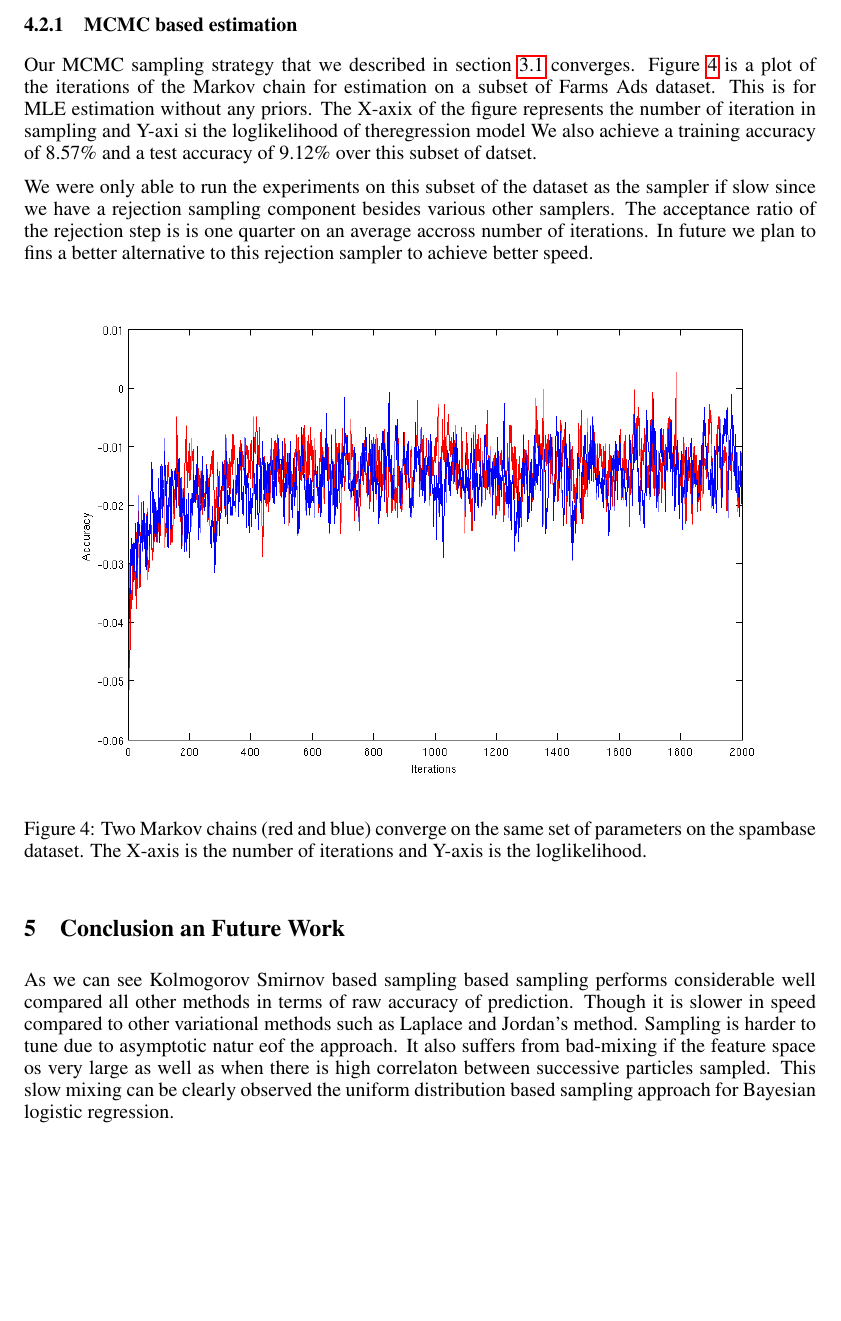
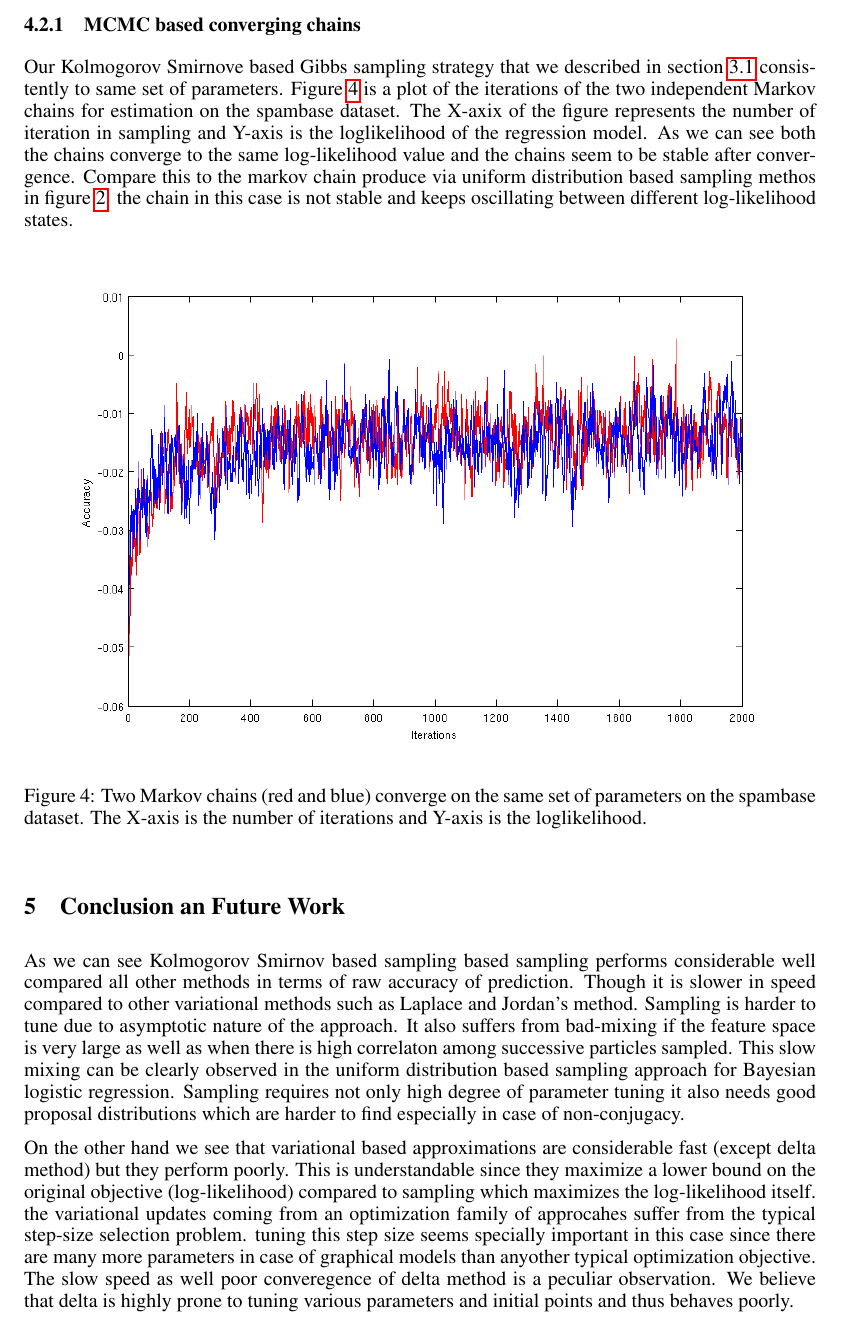
Before and after one commit to abhimanu/CVPETpgm, a LaTeX paper (reports/final/final.tex, which reads reports/final/conclusion.tex, reports/final/experiments.tex): part of page 9 of 11, cut so that both start at the same text, the shorter picture padded with empty space. Compiled offline with pdfLaTeX.

Commit message:
update sampling china explanation and conclusion

```diff
--- a/reports/final/conclusion.tex
+++ b/reports/final/conclusion.tex
@@ -4,10 +4,25 @@ As we can see Kolmogorov Smirnov based sampling based sampling performs
 considerable well compared all other methods in terms of raw accuracy of
 prediction. Though it is slower in speed compared to other variational methods
 such as Laplace and Jordan's method. Sampling is harder to tune due to
-asymptotic natur eof the approach. It also suffers from bad-mixing if the
-feature space os very large as well as when there is high correlaton between
-successive particles sampled. This slow mixing can be clearly observed the
+asymptotic nature of the approach. It also suffers from bad-mixing if the
+feature space is very large as well as when there is high correlaton among
+successive particles sampled. This slow mixing can be clearly observed in the
 uniform distribution based sampling approach for Bayesian logistic regression.
+Sampling requires not only high degree of parameter tuning it also needs good
+proposal distributions which are harder to find especially in case of
+non-conjugacy.
+
+On the other hand we see that variational based approximations are considerable
+fast (except delta method) but they perform poorly. This is understandable since
+they maximize a lower bound on the original objective (log-likelihood) compared
+to sampling which maximizes the log-likelihood itself. the variational updates
+coming from an optimization family of approcahes suffer from the typical
+step-size selection problem. tuning this step size seems specially important in
+this case since there are many more parameters in case of graphical models than
+anyother typical optimization objective. The slow speed as well poor
+converegence of delta method is a peculiar observation. We believe that delta is
+highly prone to tuning various parameters and initial points and thus behaves
+poorly.
 
 The three algorithms used in this paper almost surely cover the
 span of various styles of approximation algorithms used in all graphical model
--- a/reports/final/experiments.tex
+++ b/reports/final/experiments.tex
@@ -45,20 +45,19 @@ four datasets. {\bf Bottom:} Training time for each algorithm on Yeast dataset.
 \label{fig:results}
 \end{figure}
 
-\subsubsection{MCMC based estimation}
-Our MCMC sampling strategy that we described in section~\ref{sec:MCMCmethod}
-converges. Figure~\ref{fig:MCMCconverge} is a plot of the iterations of the Markov
-chain for estimation on a subset of Farms Ads dataset. This is for MLE
-estimation without any priors. The X-axix of the figure represents the number of
-iteration in sampling and Y-axi si the loglikelihood of theregression model We
-also achieve a training accuracy of 8.57\% and a test accuracy of 9.12\% over
-this subset of datset.
+\subsubsection{MCMC based converging chains}
+Our Kolmogorov Smirnove based Gibbs sampling strategy that we described in
+section~\ref{sec:MCMCmethod} consistently to same set of parameters.
+Figure~\ref{fig:MCMCconverge} is a plot of the iterations of the two
+independent Markov chains for estimation on the spambase dataset.
+The X-axix of the figure represents the number of
+iteration in sampling and Y-axis is the loglikelihood of the regression model.
+As we can see both the chains converge to the same log-likelihood value and the
+chains seem to be stable after convergence. Compare this to the markov chain
+produce via uniform distribution based sampling methos in
+figure~\ref{fig:uniformSamplerChain}. the chain in this case is not stable and
+keeps oscillating between different log-likelihood states.
 
-We were only able to run the experiments on this subset of the dataset as the
-sampler if slow since we have a rejection sampling component besides various
-other samplers. The acceptance ratio of the rejection step is is one quarter on
-an average accross number of iterations. In future we plan to fins a better
-alternative to this rejection sampler to achieve better speed.
 
 \begin{figure}[hbt]
 \includegraphics[width=1\textwidth]{results/KSsampleChain.png}
```
Also changed, not shown: reports/final/method.tex (+1 -1 lines), reports/final/conclusion.tex (2 more changed lines).
